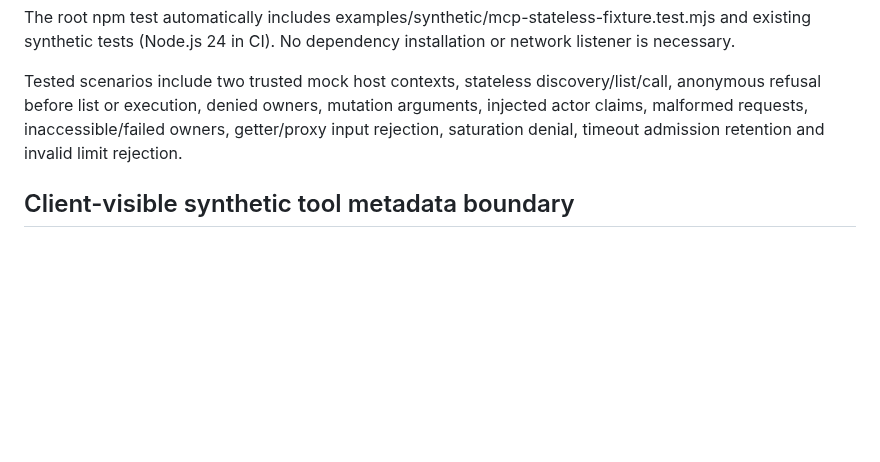
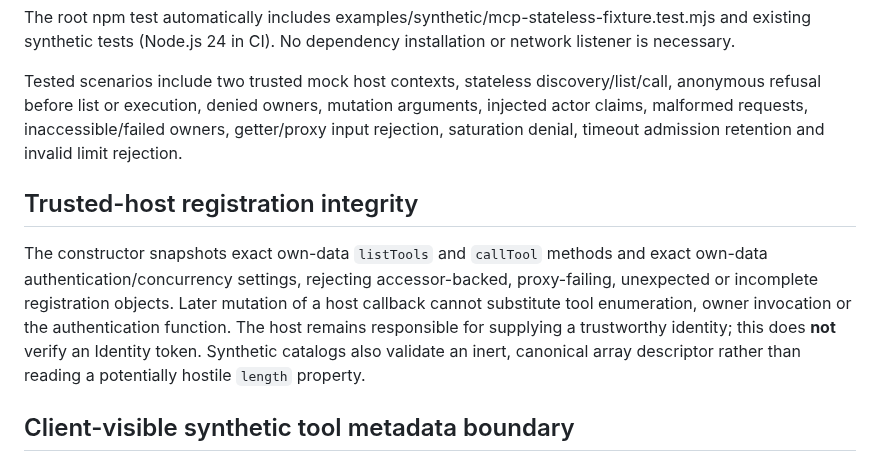
Before and after one commit to GoreeCloud/mesh, a Markdown page: docs/mcp-modern-stateless-fixture.md, the part around the change. GitHub-like rendering; blank space fills up the shorter version.

```diff
--- a/docs/mcp-modern-stateless-fixture.md
+++ b/docs/mcp-modern-stateless-fixture.md
@@ -17,6 +17,10 @@ The root npm test automatically includes examples/synthetic/mcp-stateless-fixtur
 
 Tested scenarios include two trusted mock host contexts, stateless discovery/list/call, anonymous refusal before list or execution, denied owners, mutation arguments, injected actor claims, malformed requests, inaccessible/failed owners, getter/proxy input rejection, saturation denial, timeout admission retention and invalid limit rejection.
 
+## Trusted-host registration integrity
+
+The constructor snapshots exact own-data `listTools` and `callTool` methods and exact own-data authentication/concurrency settings, rejecting accessor-backed, proxy-failing, unexpected or incomplete registration objects. Later mutation of a host callback cannot substitute tool enumeration, owner invocation or the authentication function. The host remains responsible for supplying a trustworthy identity; this does **not** verify an Identity token. Synthetic catalogs also validate an inert, canonical array descriptor rather than reading a potentially hostile `length` property.
+
 ## Client-visible synthetic tool metadata boundary
 
 After host authentication, `tools/list` now validates and snapshots a fixed maximum of 32 read-only status descriptors from the injected bridge. Only bounded name/title/description fields and empty-input schema with explicit `readOnlyHint: true`, `destructiveHint: false`, and `openWorldHint: false` are accepted. Duplicate tool names, unknown fields, accessor-backed data, sparse/oversized arrays, mutation-capable declarations and malformed catalog objects fail closed with a generic error. Returned descriptors are detached copies, not references into a host registry. This is **defense-in-depth for synthetic metadata**, not permission-aware production discovery; per-user tool visibility, durable audit, identity and consent enforcement are still missing.
```
